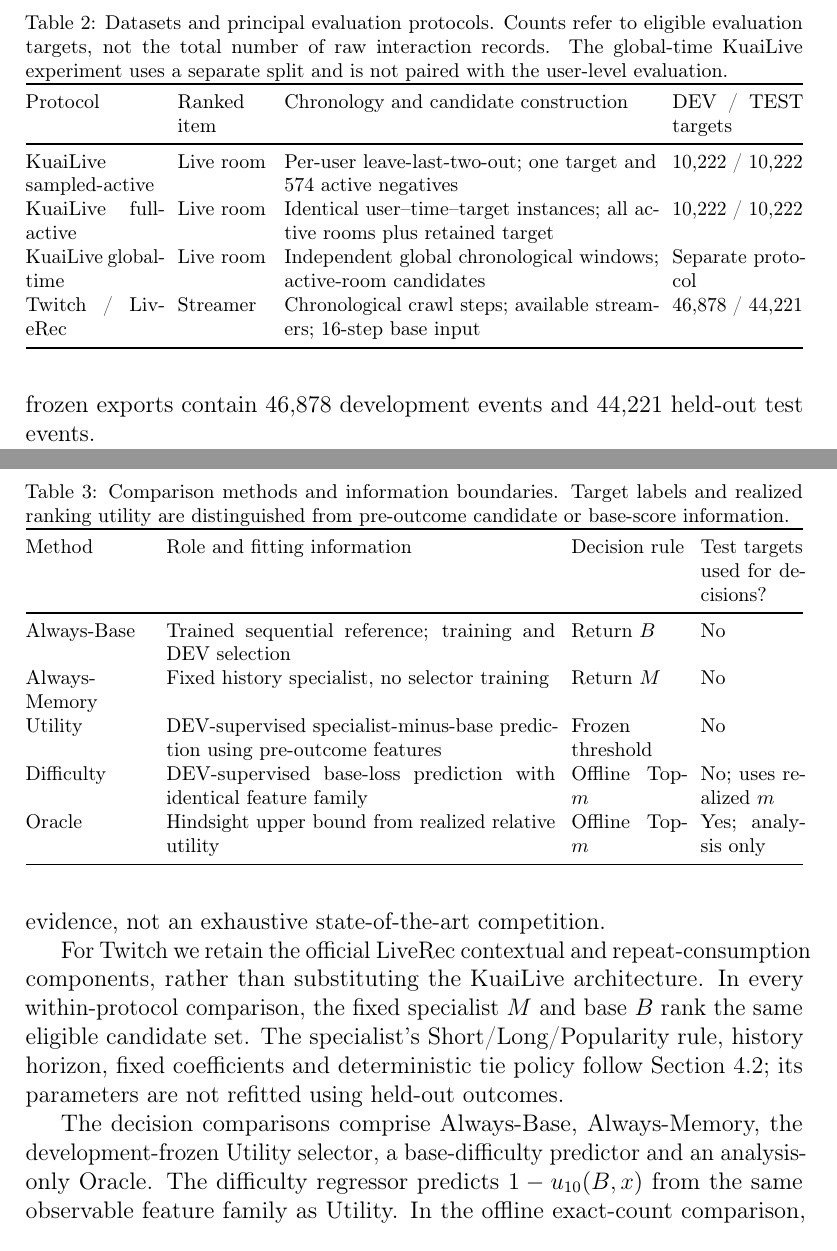
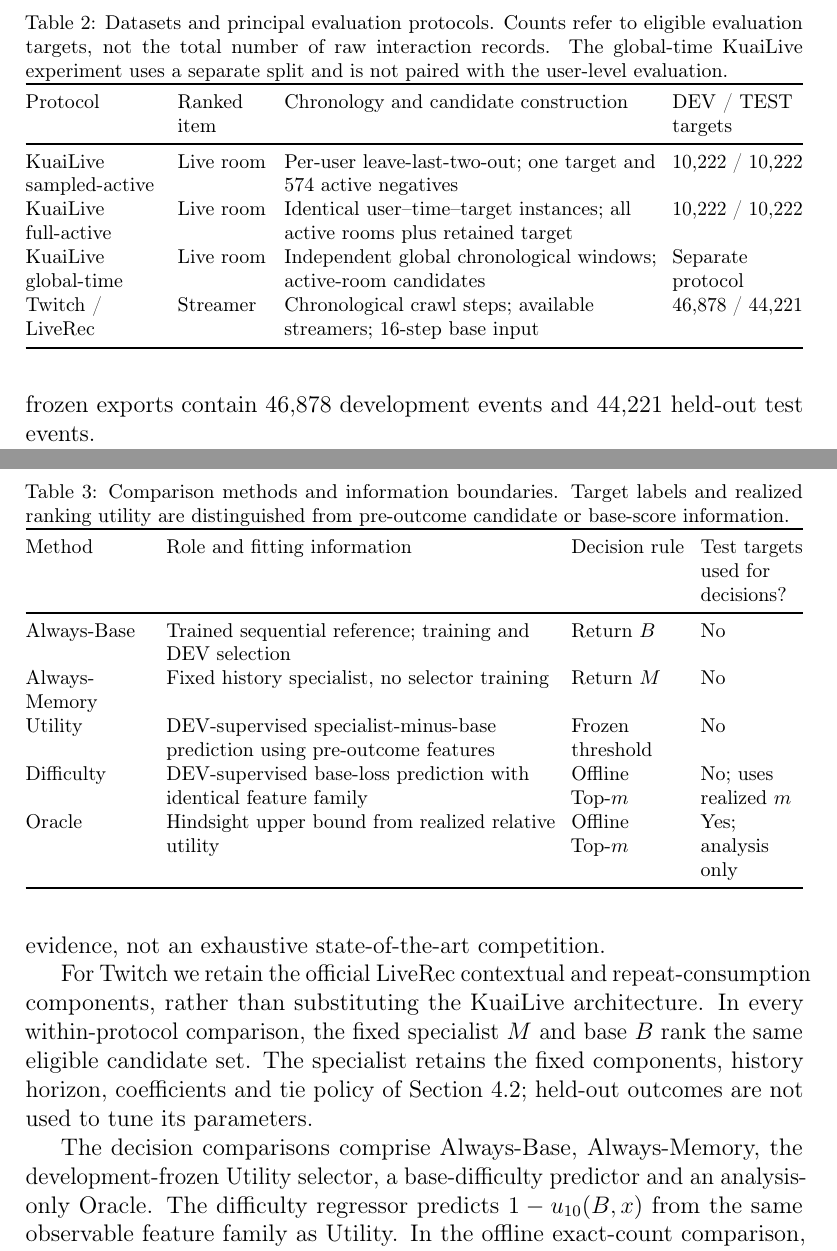
Before and after one commit to mzch0210/KuaiLive-Agent, a LaTeX paper (manuscript/kbs_latex/main.tex): two parts of pages 19 and 20 of 26, joined at a grey line, cut so that both start at the same text. Compiled offline with pdfLaTeX.

Commit message:
Polish Section 5 two-column table typography and simplify specialist-protocol wording

```diff
--- a/manuscript/kbs_latex/main.tex
+++ b/manuscript/kbs_latex/main.tex
@@ -312,7 +312,7 @@ For the primary relationship-memory replay, historical records enter the candida
 \label{tab:exp-datasets}
 \footnotesize
 \setlength{\tabcolsep}{4pt}
-\begin{tabularx}{\textwidth}{@{}p{2.4cm}p{1.6cm}X p{2.3cm}@{}}
+\begin{tabularx}{\textwidth}{@{}>{\raggedright\arraybackslash}p{2.4cm}>{\raggedright\arraybackslash}p{1.6cm}>{\raggedright\arraybackslash}X>{\raggedright\arraybackslash}p{2.3cm}@{}}
 \toprule
 Protocol & Ranked item & Chronology and candidate construction & DEV / TEST targets \\
 \midrule
@@ -329,7 +329,7 @@ Twitch / LiveRec & Streamer & Chronological crawl steps; available streamers; 16
 
 The KuaiLive reference is the Dual-ID sequential base described in Section~\ref{sec:framework-base}, whose room- and streamer-identity SASRec branches are independently standardized over the current candidates before weighted score combination. The room/streamer coefficients $0.1/0.9$ stated in Section~\ref{sec:framework-base} refer to the original development-selected sampled-active configuration. Native full-active models or a subsequent same-checkpoint candidate-swap diagnostic may use distinct, explicitly reported development-selected coefficients; they must not be treated as the same reference configuration. We additionally examine the room-only and streamer-only SASRec branches, a popularity comparator and common-candidate trained alternatives such as GRU4Rec and a contrastive sequential recommender, where available, to establish the credibility of the trained reference. These checks are protocol-matched comparator evidence, not an exhaustive state-of-the-art competition.
 
-For Twitch we retain the official LiveRec contextual and repeat-consumption components, rather than substituting the KuaiLive architecture. In every within-protocol comparison, the fixed specialist $M$ and base $B$ rank the same eligible candidate set. The specialist's Short/Long/Popularity rule, history horizon, fixed coefficients and deterministic tie policy follow Section~\ref{sec:framework-memory}; its parameters are not refitted using held-out outcomes.
+For Twitch we retain the official LiveRec contextual and repeat-consumption components, rather than substituting the KuaiLive architecture. In every within-protocol comparison, the fixed specialist $M$ and base $B$ rank the same eligible candidate set. The specialist retains the fixed components, history horizon, coefficients and tie policy of Section~\ref{sec:framework-memory}; held-out outcomes are not used to tune its parameters.
 
 The decision comparisons comprise Always-Base, Always-Memory, the development-frozen Utility selector, a base-difficulty predictor and an analysis-only Oracle. The difficulty regressor predicts $1-u_{10}(B,x)$ from the same observable feature family as Utility. In the offline exact-count comparison, Difficulty selects the $m$ highest predicted-difficulty events, where $m$ is the number of test invocations realized by the frozen Utility threshold. Oracle uses the same $m$ but ranks events by the \emph{realized} $\Delta_m(x)$; it is explicitly nondeployable. These offline Top-$m$ controls do not alter the pointwise Utility policy or impose a hard online invocation budget.
 
@@ -339,7 +339,7 @@ The decision comparisons comprise Always-Base, Always-Memory, the development-fr
 \label{tab:exp-methods}
 \footnotesize
 \setlength{\tabcolsep}{4pt}
-\begin{tabularx}{\textwidth}{@{}p{2.2cm}X p{2.0cm}p{1.8cm}@{}}
+\begin{tabularx}{\textwidth}{@{}>{\raggedright\arraybackslash}p{2.2cm}>{\raggedright\arraybackslash}X>{\raggedright\arraybackslash}p{2.0cm}>{\raggedright\arraybackslash}p{1.8cm}@{}}
 \toprule
 Method & Role and fitting information & Decision rule & Test targets used for decisions? \\
 \midrule
```
